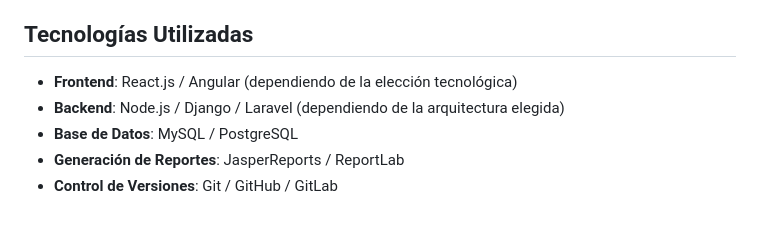
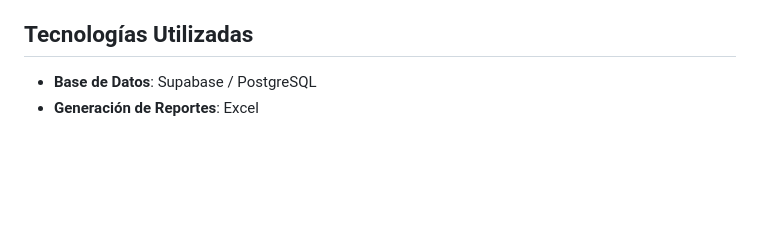
Before and after one commit to AngelAguilar21/Proncoser, a Markdown page: README.md, the part around the change. Drawn GitHub-style; blank space fills up the shorter version.

```diff
--- a/README.md
+++ b/README.md
@@ -49,8 +49,5 @@ El proyecto abarcará el desarrollo de una plataforma digital con los siguientes
 - **Toma de decisiones basada en datos**: Generación de reportes con información actualizada y precisa que facilita la toma de decisiones estratégicas.
 
 ## Tecnologías Utilizadas
-- **Frontend**: React.js / Angular (dependiendo de la elección tecnológica)
-- **Backend**: Node.js / Django / Laravel (dependiendo de la arquitectura elegida)
-- **Base de Datos**: MySQL / PostgreSQL
-- **Generación de Reportes**: JasperReports / ReportLab
-- **Control de Versiones**: Git / GitHub / GitLab
+- **Base de Datos**: Supabase / PostgreSQL
+- **Generación de Reportes**: Excel
```
